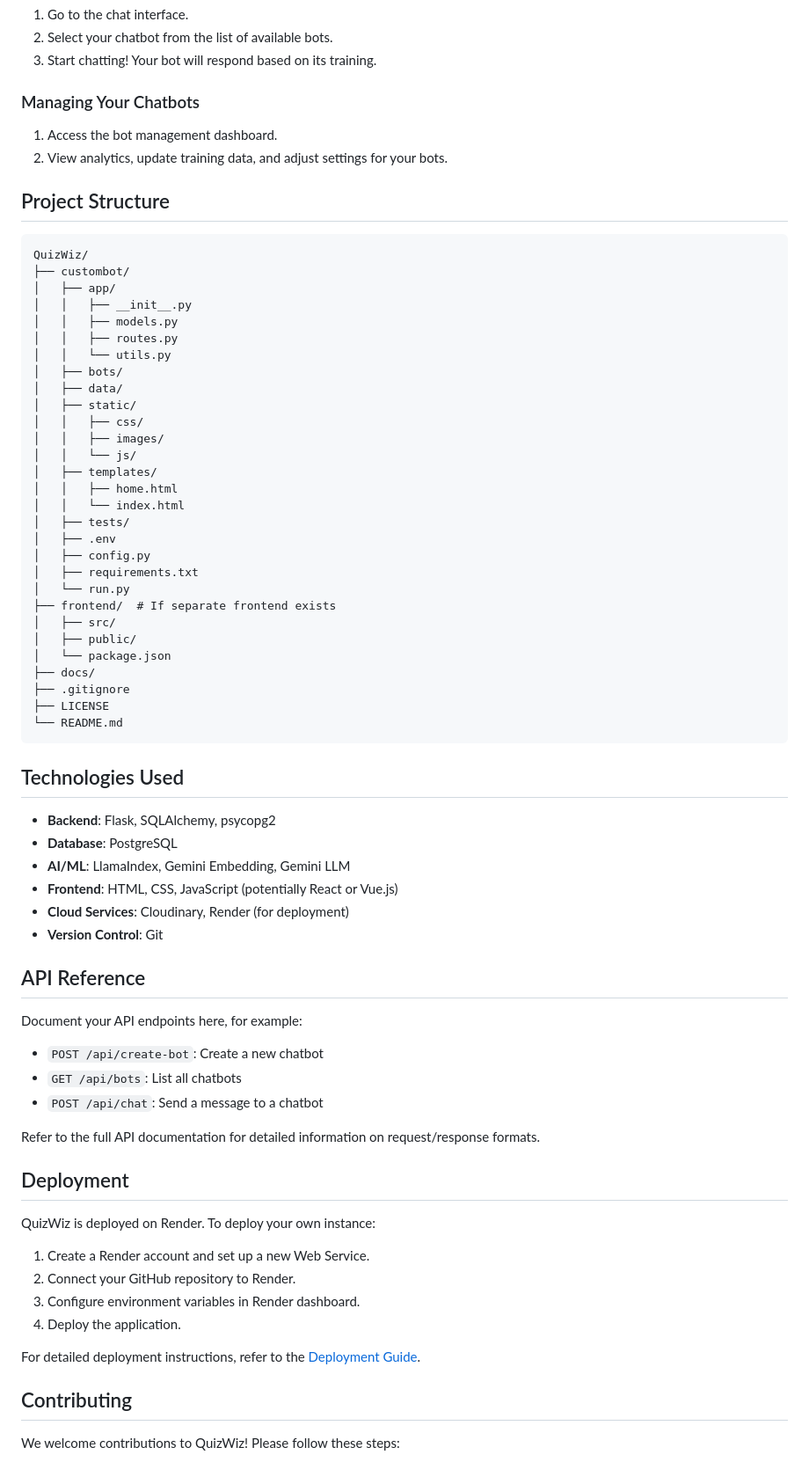
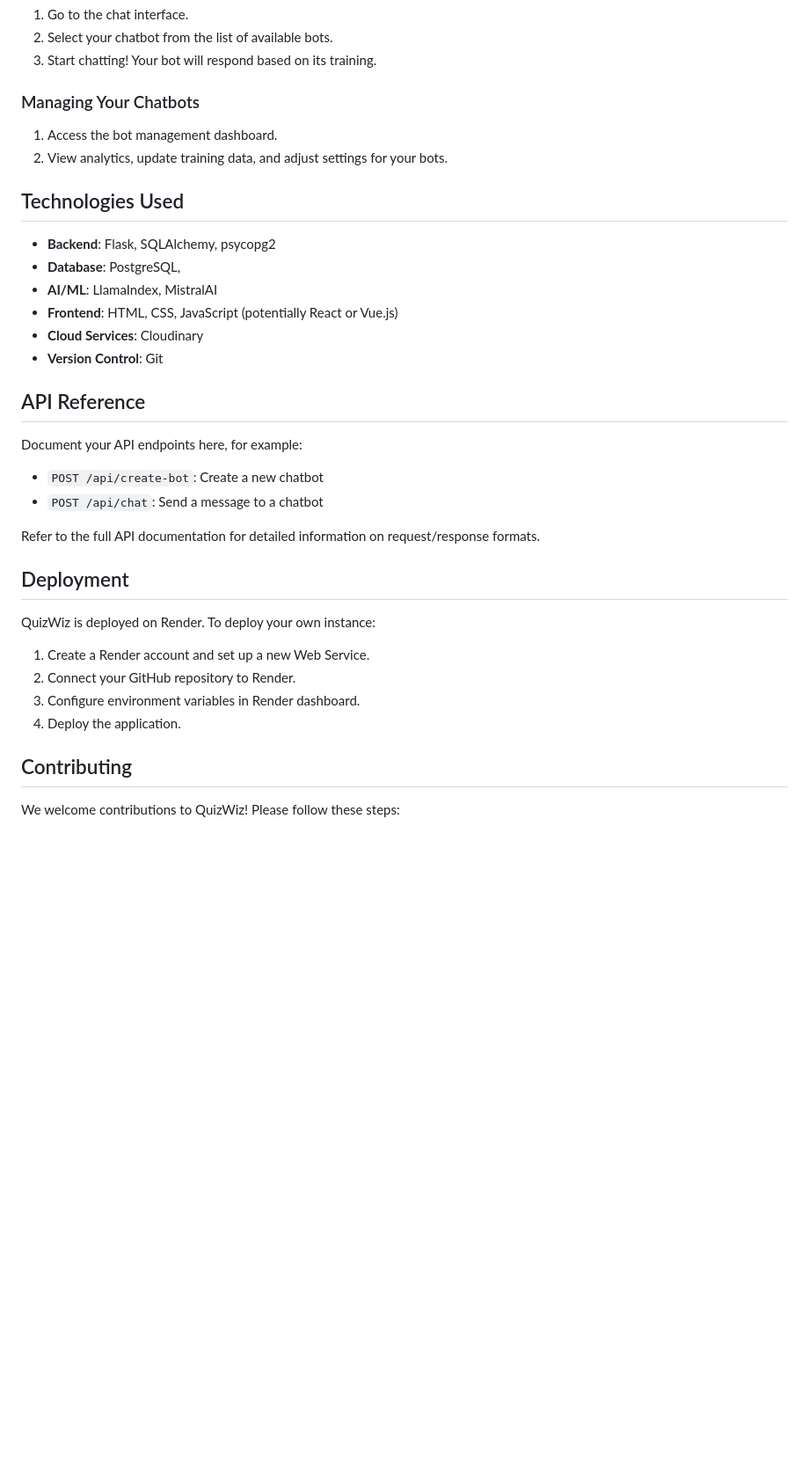
Before and after one commit to shahdivax/QuizWiz, a Markdown page: README.md, the part around one of its changes. Shown at 88% size. Drawn GitHub-style; blank space fills up the shorter version.

````diff
--- a/README.md
+++ b/README.md
@@ -127,47 +113,13 @@ Ensure you have the following installed:
 1. Access the bot management dashboard.
 2. View analytics, update training data, and adjust settings for your bots.
 
-## Project Structure
-
-```
-QuizWiz/
-├── custombot/
-│   ├── app/
-│   │   ├── __init__.py
-│   │   ├── models.py
-│   │   ├── routes.py
-│   │   └── utils.py
-│   ├── bots/
-│   ├── data/
-│   ├── static/
-│   │   ├── css/
-│   │   ├── images/
-│   │   └── js/
-│   ├── templates/
-│   │   ├── home.html
-│   │   └── index.html
-│   ├── tests/
-│   ├── .env
-│   ├── config.py
-│   ├── requirements.txt
-│   └── run.py
-├── frontend/  # If separate frontend exists
-│   ├── src/
-│   ├── public/
-│   └── package.json
-├── docs/
-├── .gitignore
-├── LICENSE
-└── README.md
-```
-
 ## Technologies Used
 
 - **Backend**: Flask, SQLAlchemy, psycopg2
-- **Database**: PostgreSQL
-- **AI/ML**: LlamaIndex, Gemini Embedding, Gemini LLM
+- **Database**: PostgreSQL,
+- **AI/ML**: LlamaIndex, MistralAI
 - **Frontend**: HTML, CSS, JavaScript (potentially React or Vue.js)
-- **Cloud Services**: Cloudinary, Render (for deployment)
+- **Cloud Services**: Cloudinary
 - **Version Control**: Git
 
 ## API Reference
@@ -175,7 +127,6 @@ QuizWiz/
 Document your API endpoints here, for example:
 
 - `POST /api/create-bot`: Create a new chatbot
-- `GET /api/bots`: List all chatbots
 - `POST /api/chat`: Send a message to a chatbot
 
 Refer to the full API documentation for detailed information on request/response formats.
@@ -189,8 +140,6 @@ QuizWiz is deployed on Render. To deploy your own instance:
 3. Configure environment variables in Render dashboard.
 4. Deploy the application.
 
-For detailed deployment instructions, refer to the [Deployment Guide](docs/deployment.md).
-
 ## Contributing
 
 We welcome contributions to QuizWiz! Please follow these steps:
````
Also changed, not shown: other parts of README.md (+16 -32 lines).
